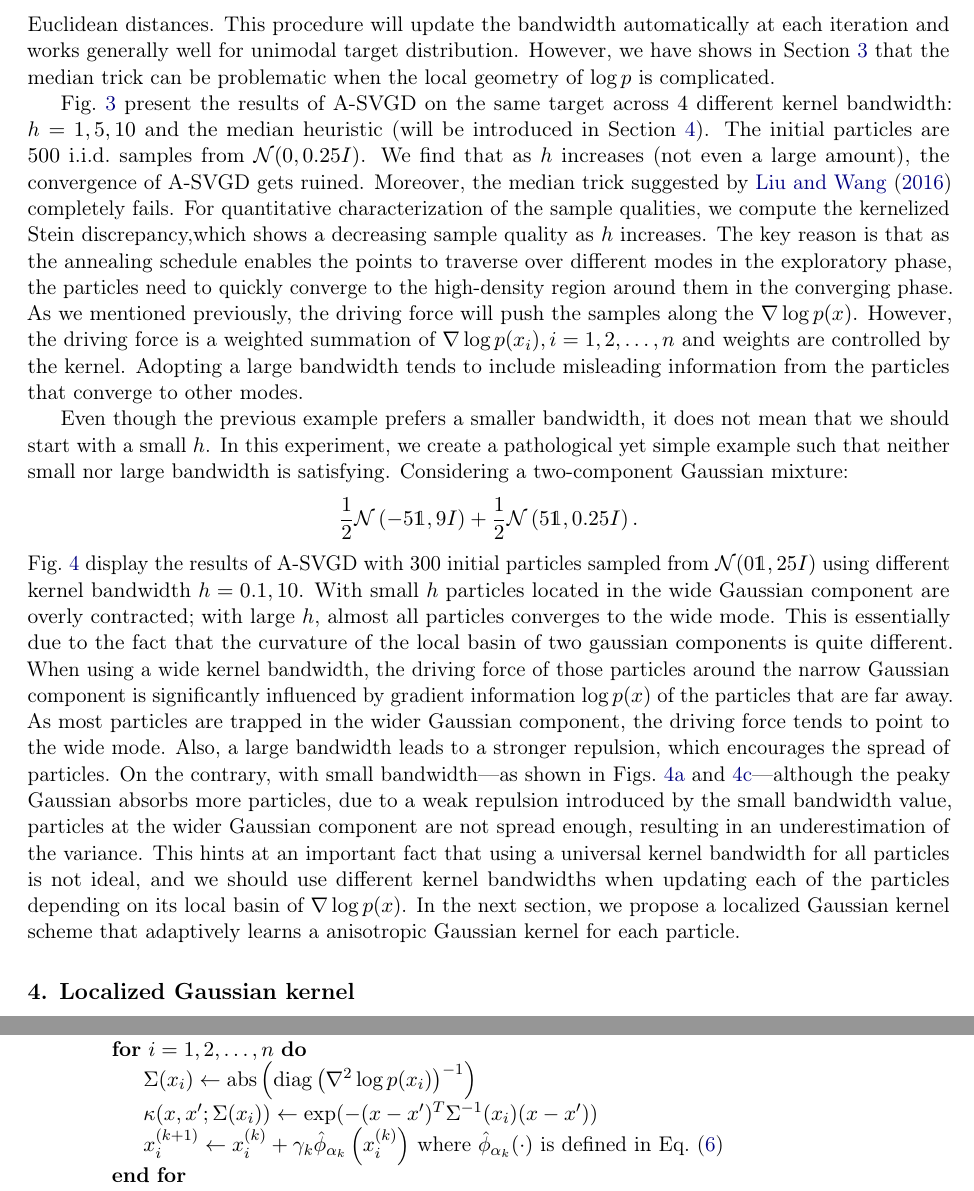
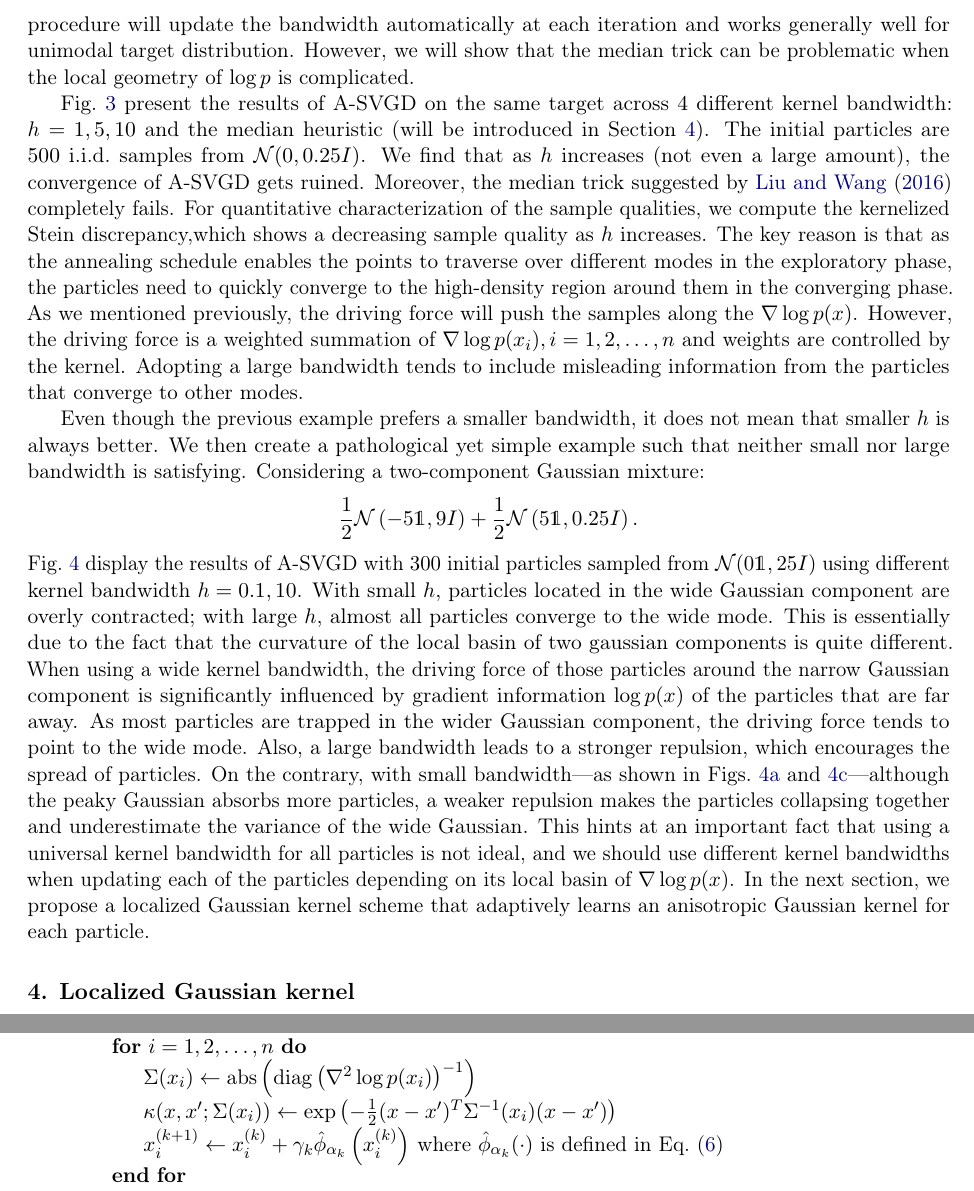
Before and after one commit to zuhengxu/SVGD, a LaTeX document (tex/main.tex, which reads tex/sections/appendix.tex, tex/sections/project.tex): two parts of pages 8 and 14 of 15, joined at a grey line, cut so that both start at the same text. Compiled offline with pdfLaTeX.

Commit message:
minor updates

```diff
--- a/tex/sections/appendix.tex
+++ b/tex/sections/appendix.tex
@@ -44,7 +44,7 @@
    \For{ $k=0, 1, \dots, K-1$}
         \For{$i = 1, 2, \dots, n$}
         \State $\Sigma(x_i) \gets \text{abs}\left( \diag \left(\nabla^2 \log p(x_i) \right)^{-1}\right)$
-        \State $\kappa(x, x'; \Sigma(x_i))\gets \exp(-(x - x')^T \Sigma^{-1}(x_i)(x- x')  )$
+        \State $\kappa(x, x'; \Sigma(x_i))\gets \exp\left(-\frac{1}{2}(x - x')^T \Sigma^{-1}(x_i)(x- x')  \right)$
         \State $x_{i}^{(k+1)} \leftarrow x_{i}^{(k)}+ \gamma_k \hat{\phi}_{\alpha_k}\left(x_{i}^{(k)}\right)$ where $\hat{\phi}_{\alpha_k}(\cdot)$ is defined in \cref{eq:asvgd}
         \EndFor
     \EndFor
--- a/tex/sections/project.tex
+++ b/tex/sections/project.tex
@@ -181,7 +181,7 @@ good choice of kernel bandwidth. Generally, to optimize the performance of SVGD
 \[
    \kappa(x, x') = \exp(-\frac{1}{h} \|x - x'\|^2).
 \]
-\citet{liu2016stein} suggests picking the bandwidth based on the median of the pairwise Euclidean distances between the current particles, i.e., $h=\operatorname{med}^{2} / \log n$, where $\operatorname{med}$ is the median of the Euclidean distances. This procedure will update the bandwidth automatically at each iteration and works generally well for unimodal target distribution. However, we have shows in \cref{sec:asvgd} that the median trick can be problematic when the local geometry of $\log p$ is complicated.
+The bandwidth is selected based on the median of the pairwise Euclidean distances between the current particles, i.e., $h=\operatorname{med}^{2} / \log n$, where $\operatorname{med}$ is the median of the Euclidean distances. This procedure will update the bandwidth automatically at each iteration and works generally well for unimodal target distribution. However, we will show that the median trick can be problematic when the local geometry of $\log p$ is complicated.
 
 \cref{fig:BW} present the results of A-SVGD
 on the same target across $4$ different kernel bandwidth: $h = 1, 5, 10$ and
@@ -202,8 +202,7 @@ misleading information from the particles that converge to other modes.
 
 
 Even though the previous example prefers a smaller bandwidth, it does not
-mean that we should start with a small $h$.
-In this experiment, we create a pathological yet simple example such that
+mean that smaller $h$ is always better. We then create a pathological yet simple example such that
 neither small nor large bandwidth is satisfying.
 Considering a two-component Gaussian mixture:
 \[
@@ -211,9 +210,9 @@ Considering a two-component Gaussian mixture:
 \]
 \cref{fig:differentBW} display the results of A-SVGD with $300$ initial
 particles sampled from $\distNorm(0\ind, 25I )$ using different kernel
-bandwidth $h = 0.1, 10$. With small $h$ particles located in the wide
+bandwidth $h = 0.1, 10$. With small $h$, particles located in the wide
 Gaussian component are overly contracted; with large $h$, almost all
-particles converges to the wide mode.
+particles converge to the wide mode.
 This is essentially due to the fact that the curvature of the local basin of
 two gaussian components is quite different. When using a wide kernel
 bandwidth, the driving force of those particles around the narrow Gaussian
@@ -223,13 +222,12 @@ Gaussian component, the driving force tends to point to the wide mode. Also,
 a large bandwidth leads to a stronger repulsion, which encourages the spread
 of particles. On the contrary, with small bandwidth---as shown in
 \cref{fig:bwsmall,fig:slice_small}---although the peaky Gaussian absorbs more
-particles, due to a weak repulsion introduced by the small bandwidth value,
-particles at the wider Gaussian component are not spread enough, resulting in
-an underestimation of the variance.
+particles, a weaker repulsion makes the particles collapsing together and
+underestimate the variance of the wide Gaussian.
 This hints at an important fact that using a universal kernel bandwidth for
 all particles is not ideal, and we should use different kernel bandwidths
 when updating each of the particles depending on its local basin of $\nabla
-\log p(x)$. In the next section, we propose a localized Gaussian kernel  scheme that adaptively learns a anisotropic Gaussian kernel for each particle.
+\log p(x)$. In the next section, we propose a localized Gaussian kernel  scheme that adaptively learns an anisotropic Gaussian kernel for each particle.
 
 
 
```
Also changed, not shown: tex/main.pdf, tex/sections/project.tex (16 more changed lines), 1 other file.
